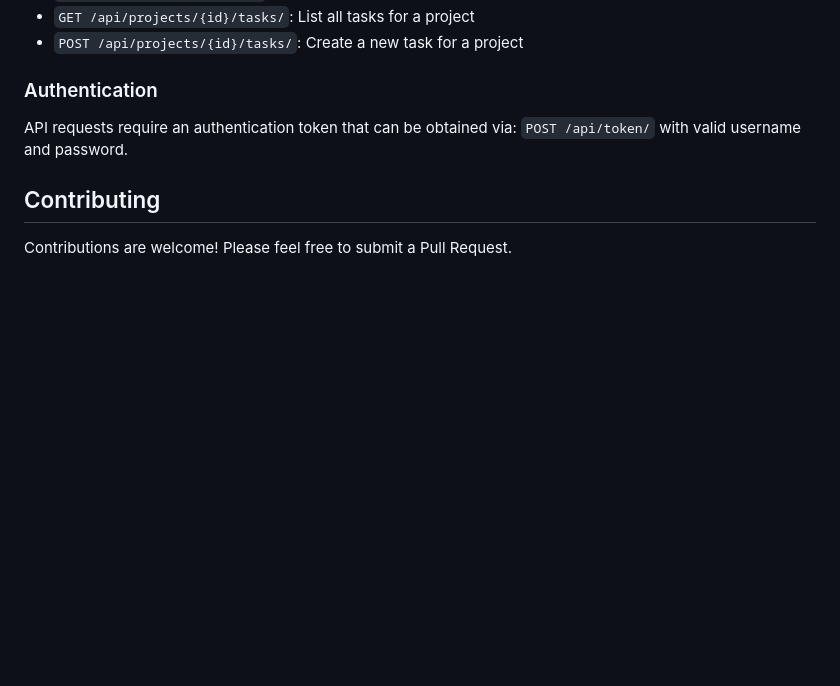
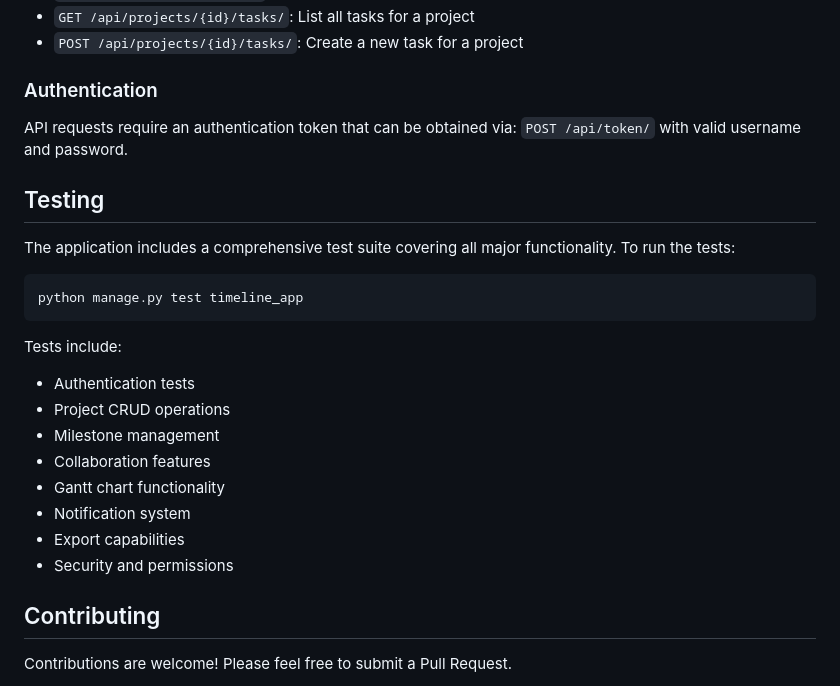
Before and after one commit to avishekpaul1310/Project-Timeline-Visualizer, a Markdown page: README.md, the part around one of its changes. Rendered like a GitHub page; blank space fills up the shorter version.

````diff
--- a/README.md
+++ b/README.md
@@ -177,6 +212,24 @@ The application provides a RESTful API for programmatic access to timeline data.
 API requests require an authentication token that can be obtained via:
 `POST /api/token/` with valid username and password.
 
+## Testing
+
+The application includes a comprehensive test suite covering all major functionality. To run the tests:
+
+```bash
+python manage.py test timeline_app
+```
+
+Tests include:
+- Authentication tests
+- Project CRUD operations
+- Milestone management
+- Collaboration features
+- Gantt chart functionality
+- Notification system
+- Export capabilities
+- Security and permissions
+
 ## Contributing
 
 Contributions are welcome! Please feel free to submit a Pull Request.
````
Also changed, not shown: other parts of README.md (+63 -28 lines).
